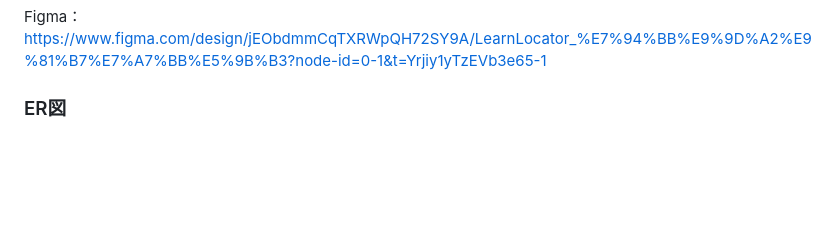
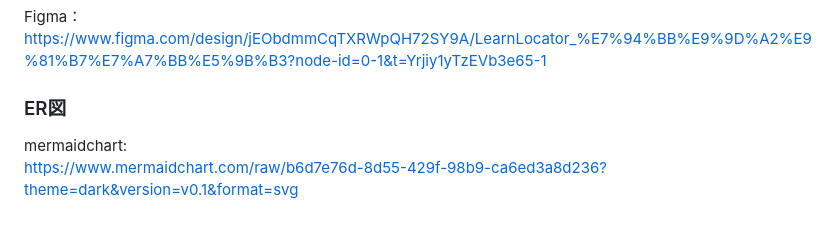
Before and after one commit to Yuki11saitou/LearnLocator, a Markdown page: README.md, the part around the change. Rendered like a GitHub page; blank space fills up the shorter version.

Commit message:
README追記(ER図追加)

```diff
--- a/README.md
+++ b/README.md
@@ -172,3 +172,5 @@ Figma：
 https://www.figma.com/design/jEObdmmCqTXRWpQH72SY9A/LearnLocator_%E7%94%BB%E9%9D%A2%E9%81%B7%E7%A7%BB%E5%9B%B3?node-id=0-1&t=Yrjiy1yTzEVb3e65-1
 
 ### ER図
+mermaidchart:
+https://www.mermaidchart.com/raw/b6d7e76d-8d55-429f-98b9-ca6ed3a8d236?theme=dark&version=v0.1&format=svg
```
